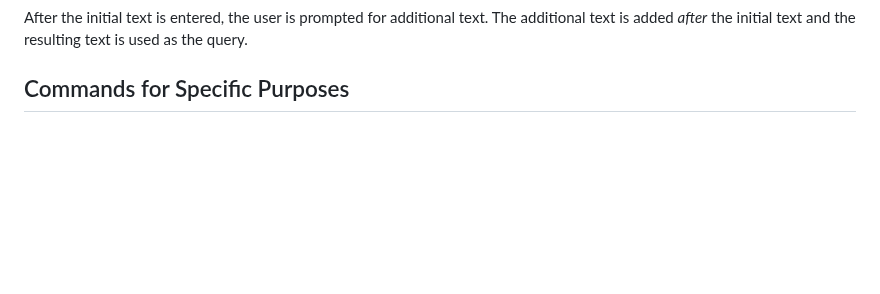
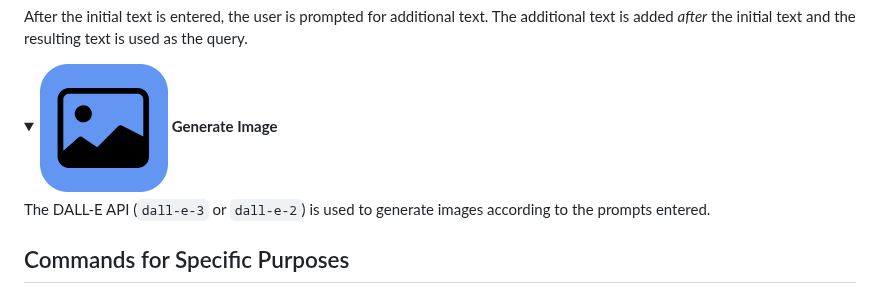
Before and after one commit to yohasebe/openai-chat-api-workflow, a Markdown page: README.md, the part around one of its changes. GitHub-like rendering; folded sections open; blank space fills up the shorter version.

```diff
--- a/README.md
+++ b/README.md
@@ -159,6 +158,13 @@ After the initial text is entered, the user is prompted for additional text. The
 <summary><span><img src='./icons/arrow-bar-up.png' style='height:1em;'/></span> <b>Append Text + Query</b></summary>
 
 After the initial text is entered, the user is prompted for additional text. The additional text is added *after* the initial text and the resulting text is used as the query.
+
+</details>
+
+<details>
+<summary><span><img src='./icons/picture.png' style='height:1em;'/></span> <b>Generate Image</b></summary>
+
+The DALL-E API (`dall-e-3` or `dall-e-2`) is used to generate images according to the prompts entered.
 
 </details>
 
```
Also changed, not shown: other parts of README.md (+5 -7 lines).
